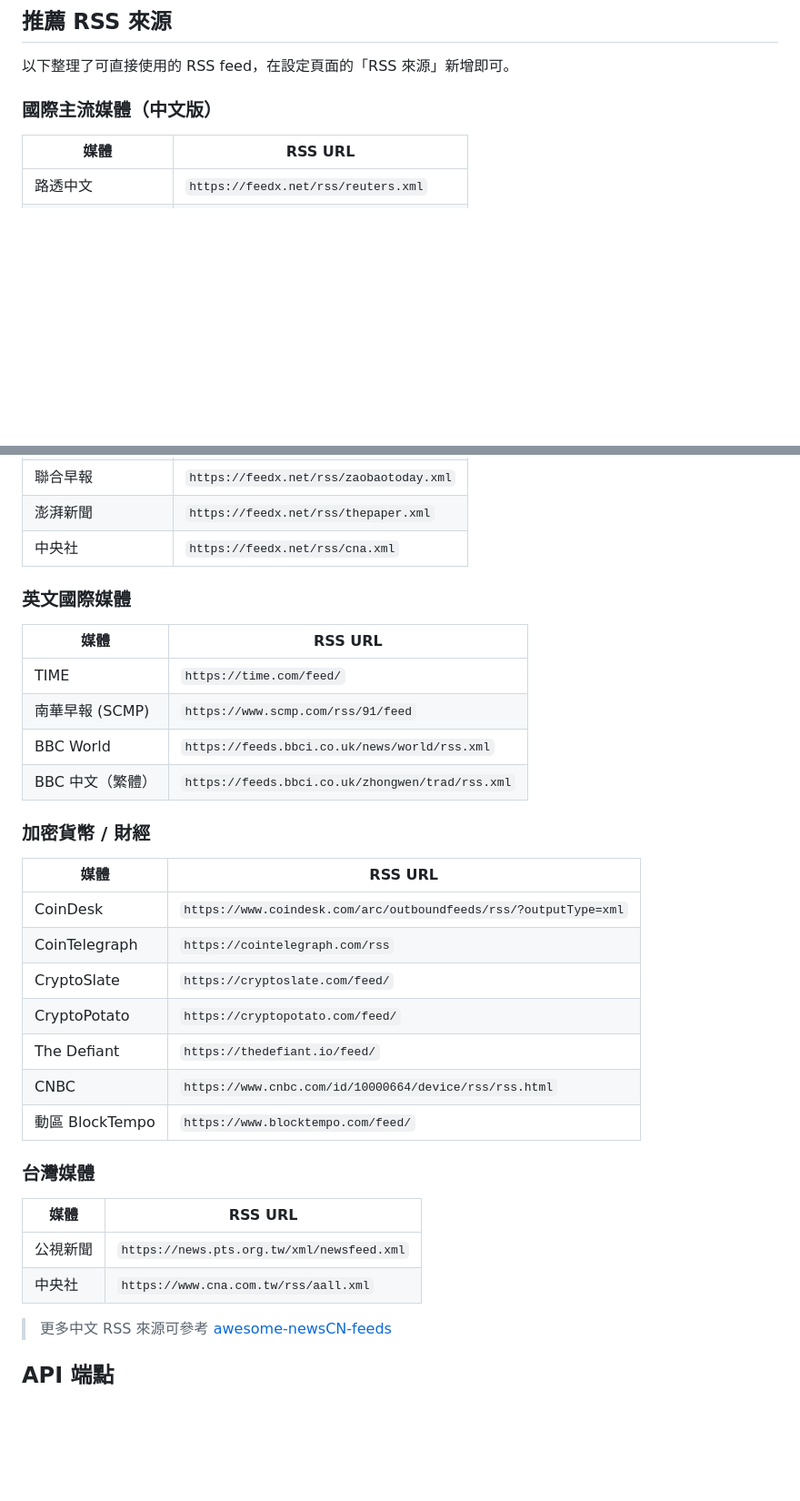
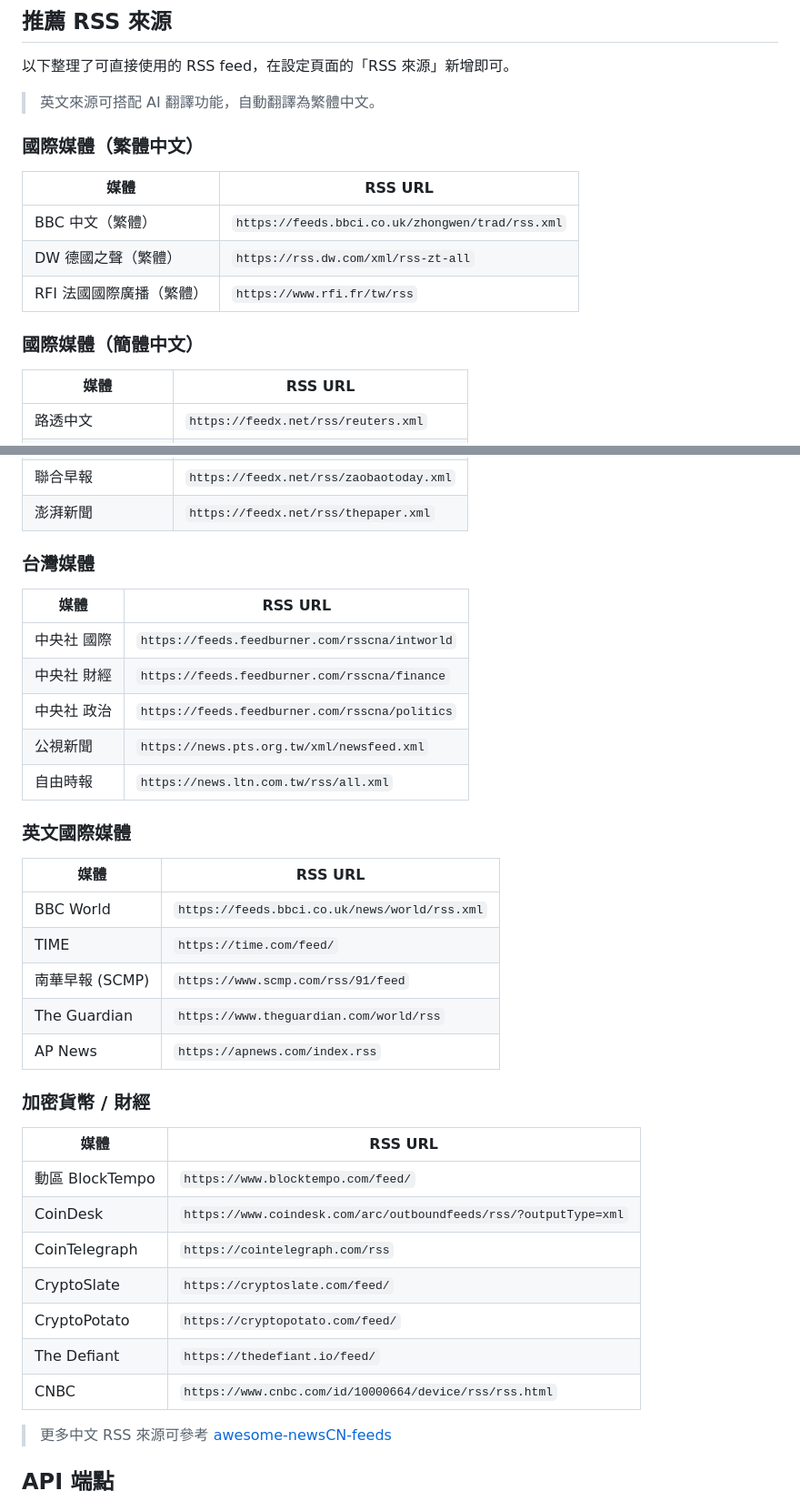
Before and after one commit to zxcnny930/buzz, a Markdown page: README.md, 2 parts joined by grey strips. Shown at 91% size. GitHub-like rendering; blank space fills up the shorter version.

Commit message:
fix: reorganize RSS recommendations by language (繁體/簡體/英文)
- Add Traditional Chinese section (BBC, DW, RFI)
- Label existing feedx.net feeds as Simplified Chinese
- Fix CNA RSS URL to working FeedBurner endpoint
- Add Taiwan media section (CNA, PTS, Liberty Times)
- Add more English sources (Guardian, AP News)

Co-Authored-By: Claude Opus 4.6 <noreply@anthropic.com>

```diff
--- a/README.md
+++ b/README.md
@@ -122,7 +122,17 @@ npx skills add https://github.com/zxcnny930/buzz/tree/main/opennews-mcp --skill
 
 以下整理了可直接使用的 RSS feed，在設定頁面的「RSS 來源」新增即可。
 
-### 國際主流媒體（中文版）
+> 英文來源可搭配 AI 翻譯功能，自動翻譯為繁體中文。
+
+### 國際媒體（繁體中文）
+
+| 媒體 | RSS URL |
+|------|---------|
+| BBC 中文（繁體） | `https://feeds.bbci.co.uk/zhongwen/trad/rss.xml` |
+| DW 德國之聲（繁體） | `https://rss.dw.com/xml/rss-zt-all` |
+| RFI 法國國際廣播（繁體） | `https://www.rfi.fr/tw/rss` |
+
+### 國際媒體（簡體中文）
 
 | 媒體 | RSS URL |
 |------|---------|
@@ -136,35 +146,38 @@ npx skills add https://github.com/zxcnny930/buzz/tree/main/opennews-mcp --skill
 | 朝日新聞 | `https://feedx.net/rss/asahi.xml` |
 | 聯合早報 | `https://feedx.net/rss/zaobaotoday.xml` |
 | 澎湃新聞 | `https://feedx.net/rss/thepaper.xml` |
-| 中央社 | `https://feedx.net/rss/cna.xml` |
+
+### 台灣媒體
+
+| 媒體 | RSS URL |
+|------|---------|
+| 中央社 國際 | `https://feeds.feedburner.com/rsscna/intworld` |
+| 中央社 財經 | `https://feeds.feedburner.com/rsscna/finance` |
+| 中央社 政治 | `https://feeds.feedburner.com/rsscna/politics` |
+| 公視新聞 | `https://news.pts.org.tw/xml/newsfeed.xml` |
+| 自由時報 | `https://news.ltn.com.tw/rss/all.xml` |
 
 ### 英文國際媒體
 
 | 媒體 | RSS URL |
 |------|---------|
+| BBC World | `https://feeds.bbci.co.uk/news/world/rss.xml` |
 | TIME | `https://time.com/feed/` |
 | 南華早報 (SCMP) | `https://www.scmp.com/rss/91/feed` |
-| BBC World | `https://feeds.bbci.co.uk/news/world/rss.xml` |
-| BBC 中文（繁體） | `https://feeds.bbci.co.uk/zhongwen/trad/rss.xml` |
+| The Guardian | `https://www.theguardian.com/world/rss` |
+| AP News | `https://apnews.com/index.rss` |
 
 ### 加密貨幣 / 財經
 
 | 媒體 | RSS URL |
 |------|---------|
+| 動區 BlockTempo | `https://www.blocktempo.com/feed/` |
 | CoinDesk | `https://www.coindesk.com/arc/outboundfeeds/rss/?outputType=xml` |
 | CoinTelegraph | `https://cointelegraph.com/rss` |
 | CryptoSlate | `https://cryptoslate.com/feed/` |
 | CryptoPotato | `https://cryptopotato.com/feed/` |
 | The Defiant | `https://thedefiant.io/feed/` |
 | CNBC | `https://www.cnbc.com/id/10000664/device/rss/rss.html` |
-| 動區 BlockTempo | `https://www.blocktempo.com/feed/` |
-
-### 台灣媒體
-
-| 媒體 | RSS URL |
-|------|---------|
-| 公視新聞 | `https://news.pts.org.tw/xml/newsfeed.xml` |
-| 中央社 | `https://www.cna.com.tw/rss/aall.xml` |
 
 > 更多中文 RSS 來源可參考 [awesome-newsCN-feeds](https://github.com/RSS-Renaissance/awesome-newsCN-feeds)
 
```
